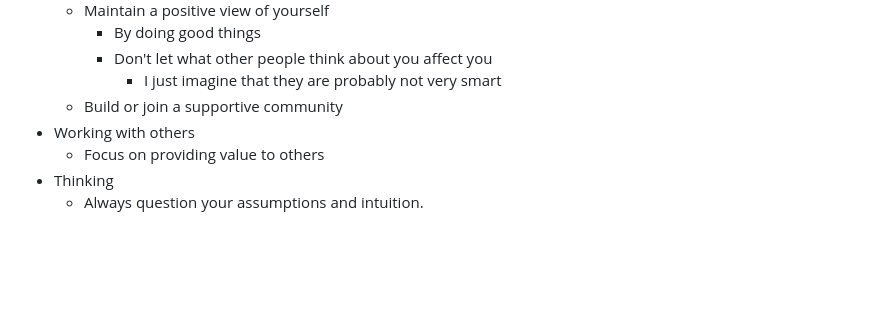
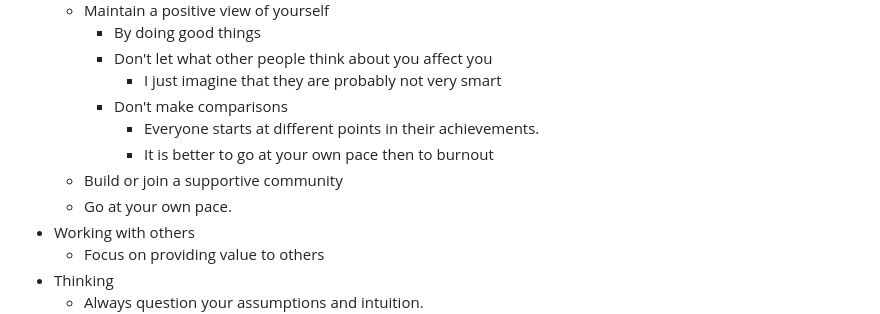
Before and after one commit to elwincheng/elwincheng.github.io, a Markdown page: Billionaire.md, the part around the change. Rendered like a GitHub page; blank space fills up the shorter version.

Commit message:
Enhance guidance on community support and personal pace
Added advice on avoiding comparisons and pacing oneself in achievements.

```diff
--- a/Billionaire.md
+++ b/Billionaire.md
@@ -44,7 +44,11 @@ Btw this page is the First sketch of my thoughts. I will probably add more thoug
      	- By doing good things
  		- Don't let what other people think about you affect you
     		- I just imagine that they are probably not very smart
+      	- Don't make comparisons
+      		- Everyone starts at different points in their achievements.
+      	 	- It is better to go at your own pace then to burnout
 	- Build or join a supportive community
+	- Go at your own pace.
 - Working with others
 	- Focus on providing value to others
 - Thinking
```
